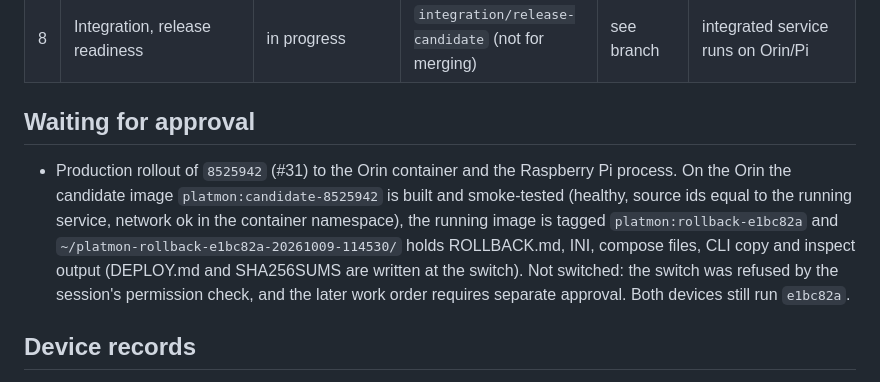
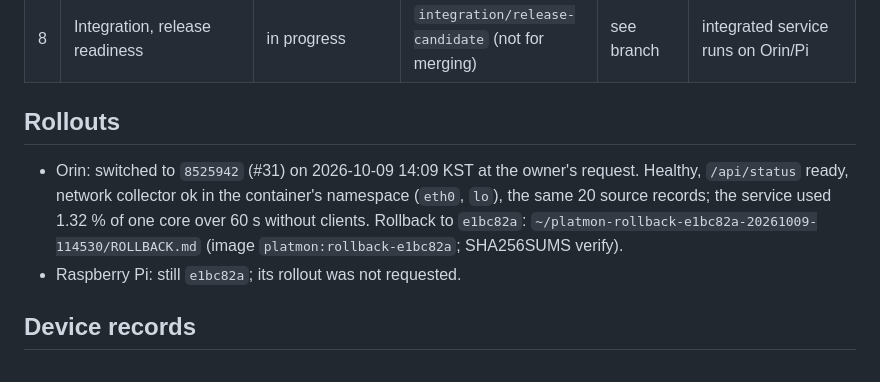
Before and after one commit to jwsung91/platmon, a Markdown page: docs/development/remaining-work.md, the part around the change. Rendered like a GitHub page.

Commit message:
docs: record the orin rollout of 8525942
Co-Authored-By: Claude Opus 5.5 <noreply@anthropic.com>
Claude-Session: https://claude.ai/code/session_019Kdax6fN59Mm7mkDuc5FNN

```diff
--- a/docs/development/remaining-work.md
+++ b/docs/development/remaining-work.md
@@ -18,15 +18,13 @@ Last update: 2026-10-09 13:30 KST. main: `85259427f20b` (#31, Network on by defa
 | 7 | Recent history (opt-in) | draft | `feat/recent-history`, #38 (#37) | `abe034b` | CI; memory bound measured locally |
 | 8 | Integration, release readiness | in progress | `integration/release-candidate` (not for merging) | see branch | integrated service runs on Orin/Pi |
 
-## Waiting for approval
+## Rollouts
 
-- Production rollout of `8525942` (#31) to the Orin container and the Raspberry Pi process. On the Orin
-  the candidate image `platmon:candidate-8525942` is built and smoke-tested (healthy, source ids equal to
-  the running service, network ok in the container namespace), the running image is tagged
-  `platmon:rollback-e1bc82a` and `~/platmon-rollback-e1bc82a-20261009-114530/` holds ROLLBACK.md, INI,
-  compose files, CLI copy and inspect output (DEPLOY.md and SHA256SUMS are written at the switch). Not
-  switched: the switch was refused by the session's permission check, and the later work order requires
-  separate approval. Both devices still run `e1bc82a`.
+- Orin: switched to `8525942` (#31) on 2026-10-09 14:09 KST at the owner's request. Healthy, `/api/status`
+  ready, network collector ok in the container's namespace (`eth0`, `lo`), the same 20 source records; the
+  service used 1.32 % of one core over 60 s without clients. Rollback to `e1bc82a`:
+  `~/platmon-rollback-e1bc82a-20261009-114530/ROLLBACK.md` (image `platmon:rollback-e1bc82a`; SHA256SUMS verify).
+- Raspberry Pi: still `e1bc82a`; its rollout was not requested.
 
 ## Device records
 
```
